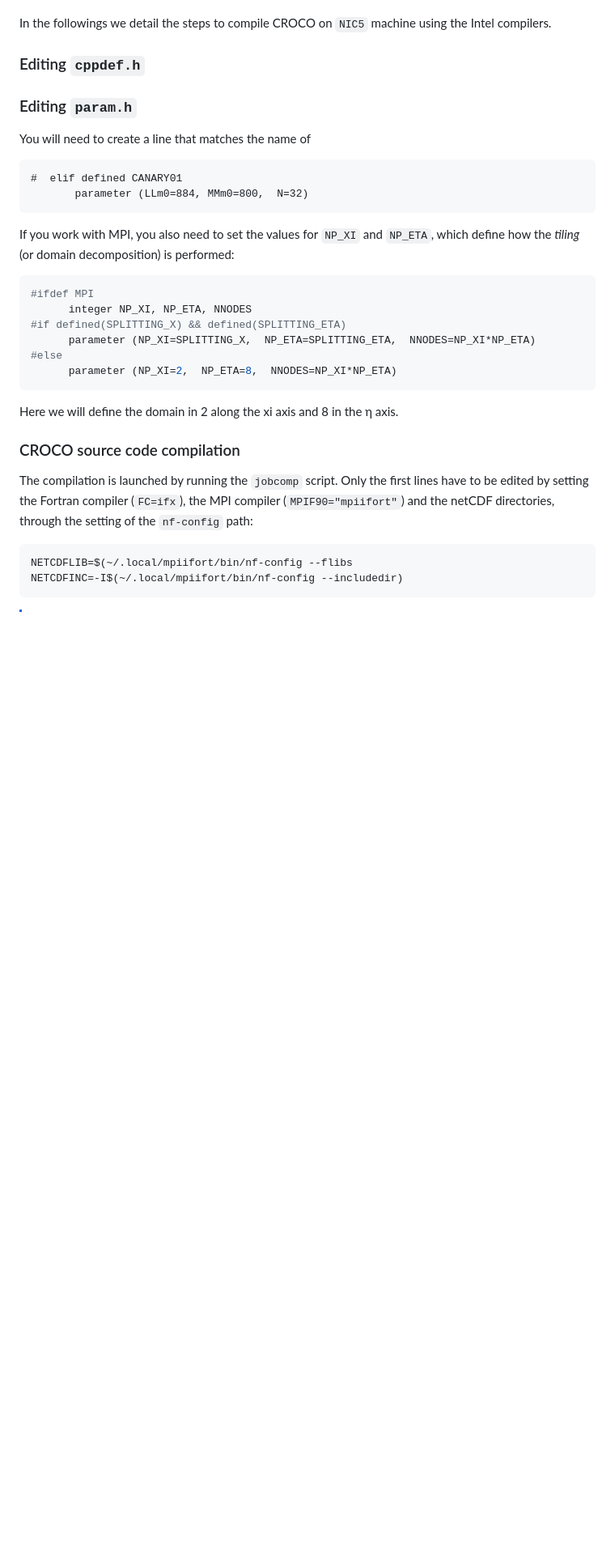
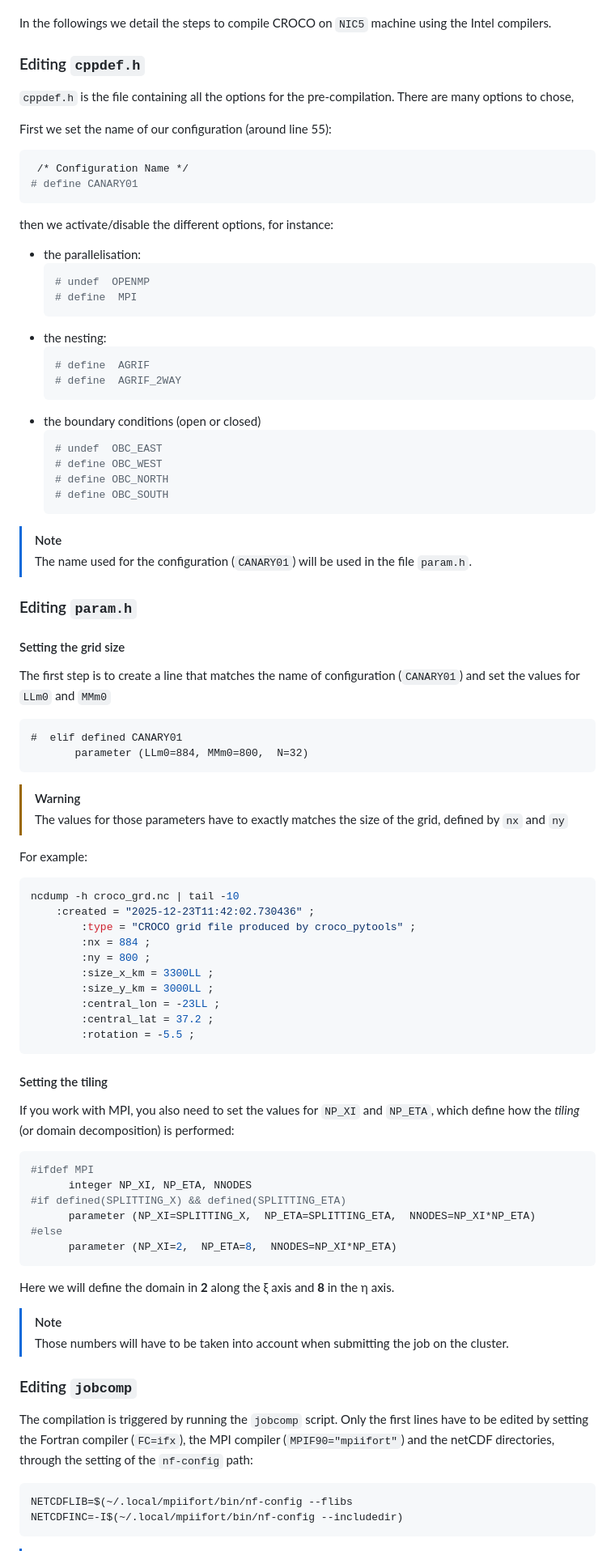
Before and after one commit to ctroupin/Canary-CROCO, a Markdown page: doc/installation.md, the part around one of its changes. Shown at 81% size. Rendered like a GitHub page; blank space fills up the shorter version.

````diff
--- a/doc/installation.md
+++ b/doc/installation.md
@@ -104,14 +104,66 @@ In the followings we detail the steps to compile CROCO on `NIC5` machine using t
 
 ### Editing `cppdef.h`
 
+`cppdef.h` is the file containing all the options for the pre-compilation. There are many options to chose,
+
+First we set the name of our configuration (around line 55):
+```bash
+ /* Configuration Name */
+# define CANARY01
+```
+then we activate/disable the different options, for instance:
+- the parallelisation:
+  ```bash
+  # undef  OPENMP
+  # define  MPI
+  ```
+- the nesting:
+  ```bash
+  # define  AGRIF
+  # define  AGRIF_2WAY
+  ```
+- the boundary conditions (open or closed)
+  ```bash
+  # undef  OBC_EAST
+  # define OBC_WEST
+  # define OBC_NORTH
+  # define OBC_SOUTH
+  ```
+
+> [!NOTE]
+> The name used for the configuration (`CANARY01`) will be used in the file `param.h`.
+
+
 ### Editing `param.h`
 
-You will need to create a line that matches the name of
+#### Setting the grid size
+
+The first step is to create a line that matches the name of configuration (`CANARY01`)
+and set the values for `LLm0` and `MMm0`
 
 ```
 #  elif defined CANARY01
        parameter (LLm0=884, MMm0=800,  N=32)
 ```
+
+> [!WARNING]
+> The values for those parameters have to exactly matches the size of the grid, defined by `nx` and `ny`
+
+For example:
+```bash
+ncdump -h croco_grd.nc | tail -10
+    :created = "2025-12-23T11:42:02.730436" ;
+		:type = "CROCO grid file produced by croco_pytools" ;
+		:nx = 884 ;
+		:ny = 800 ;
+		:size_x_km = 3300LL ;
+		:size_y_km = 3000LL ;
+		:central_lon = -23LL ;
+		:central_lat = 37.2 ;
+		:rotation = -5.5 ;
+```
+
+#### Setting the tiling
 
 If you work with MPI, you also need to set the values for `NP_XI` and `NP_ETA`, which define how the _tiling_ (or domain decomposition) is performed:
 
@@ -123,12 +175,15 @@ If you work with MPI, you also need to set the values for `NP_XI` and `NP_ETA`,
 #else
       parameter (NP_XI=2,  NP_ETA=8,  NNODES=NP_XI*NP_ETA)
 ```
-Here we will define the domain in 2 along the xi axis and 8 in the η axis.
+Here we will define the domain in **2** along the ξ axis and **8** in the η axis.
+
+> [!NOTE]
+> Those numbers will have to be taken into account when submitting the job on the cluster.
 
 
-### CROCO source code compilation
+### Editing `jobcomp`
 
-The compilation is launched by running the `jobcomp` script. Only the first lines have to be edited by setting the Fortran compiler (`FC=ifx`), the MPI compiler (`MPIF90="mpiifort"`) and the netCDF directories, through the setting of the `nf-config` path:
+The compilation is triggered by running the `jobcomp` script. Only the first lines have to be edited by setting the Fortran compiler (`FC=ifx`), the MPI compiler (`MPIF90="mpiifort"`) and the netCDF directories, through the setting of the `nf-config` path:
 ```bash
 NETCDFLIB=$(~/.local/mpiifort/bin/nf-config --flibs
 NETCDFINC=-I$(~/.local/mpiifort/bin/nf-config --includedir)
````
Also changed, not shown: other parts of doc/installation.md (+21 -25 lines), doc/error_logs.md (added, +154 -0 lines).
